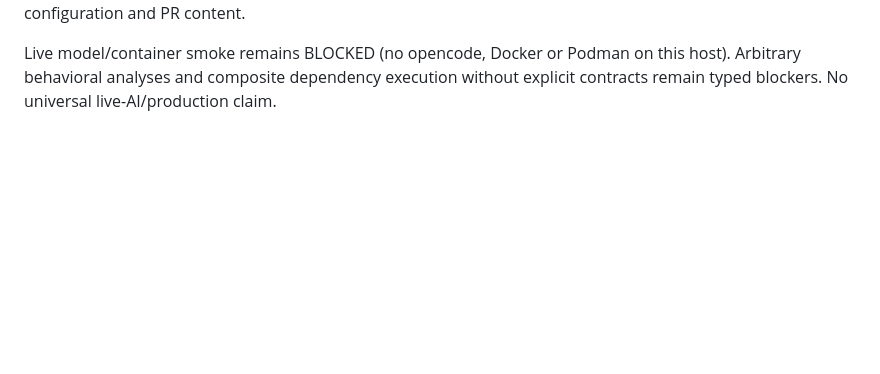
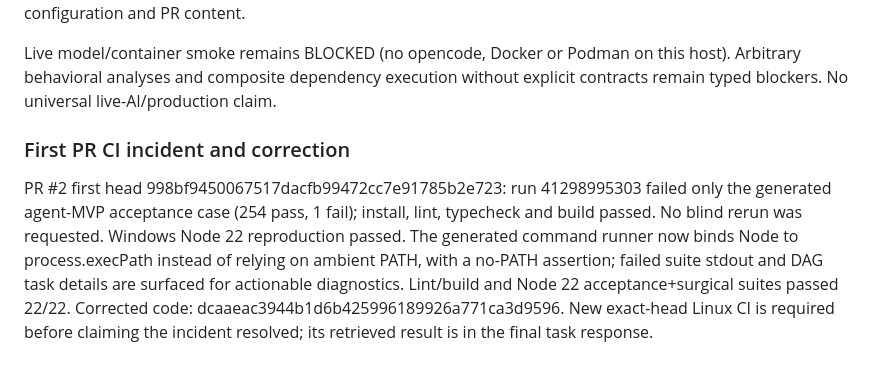
Before and after one commit to risktakertz/OMNIFORGE, a Markdown page: AGENT_LOG.md, the part around the change. Drawn GitHub-style; blank space fills up the shorter version.

```diff
--- a/AGENT_LOG.md
+++ b/AGENT_LOG.md
@@ -315,3 +315,16 @@ all repository files, commits, workflow configuration and PR content.
 Live model/container smoke remains BLOCKED (no opencode, Docker or Podman on this
 host). Arbitrary behavioral analyses and composite dependency execution without
 explicit contracts remain typed blockers. No universal live-AI/production claim.
+
+
+### First PR CI incident and correction
+
+PR #2 first head 998bf9450067517dacfb99472cc7e91785b2e723:
+run 41298995303 failed only the generated agent-MVP acceptance case (254 pass,
+1 fail); install, lint, typecheck and build passed. No blind rerun was requested.
+Windows Node 22 reproduction passed. The generated command runner now binds Node
+to process.execPath instead of relying on ambient PATH, with a no-PATH assertion;
+failed suite stdout and DAG task details are surfaced for actionable diagnostics.
+Lint/build and Node 22 acceptance+surgical suites passed 22/22. Corrected code:
+dcaaeac3944b1d6b425996189926a771ca3d9596. New exact-head Linux CI is required before
+claiming the incident resolved; its retrieved result is in the final task response.
```
Also changed, not shown: docs/audits/2026-11-01-surgical-handoff.md (+14 -1 lines).
